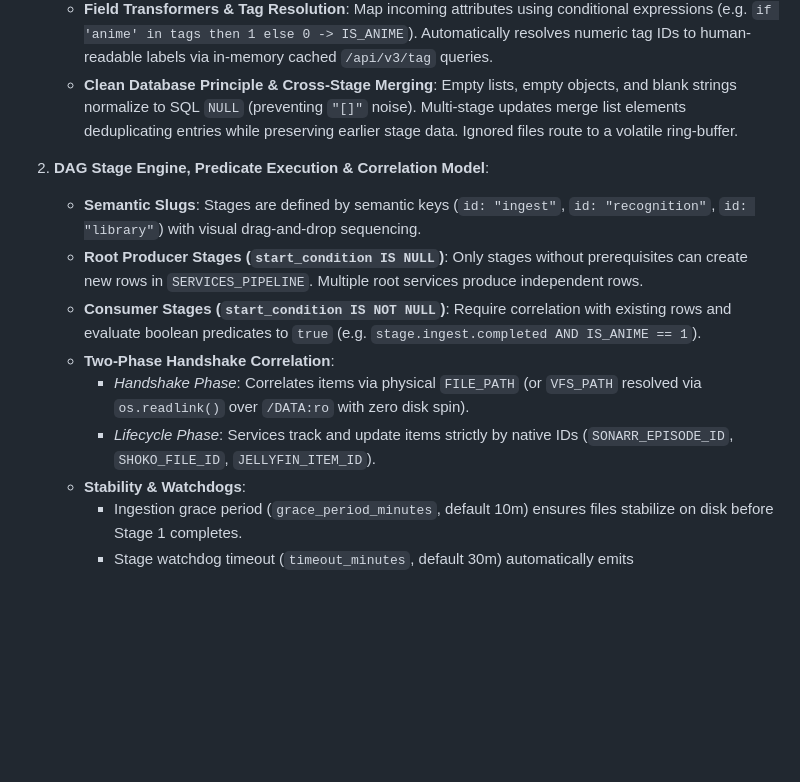
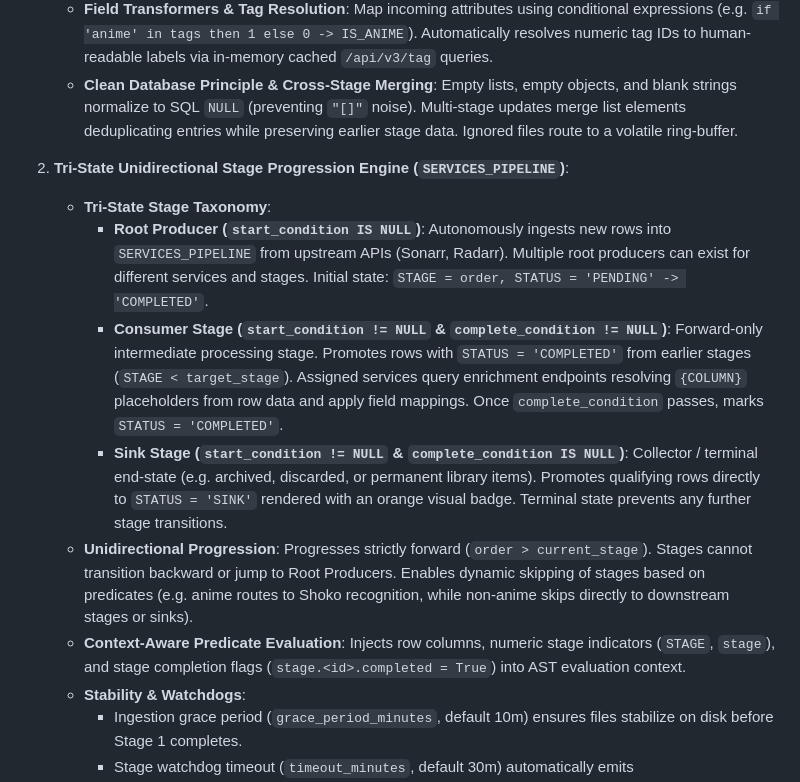
Before and after one commit to Lithry/server-manager, a Markdown page: README.md, the part around the change. Rendered like a GitHub page; blank space fills up the shorter version.

Commit message:
docs(pipeline): document tri-state stage taxonomy and unidirectional progression

```diff
--- a/README.md
+++ b/README.md
@@ -14,13 +14,13 @@
    - **Field Transformers & Tag Resolution**: Map incoming attributes using conditional expressions (e.g. `if 'anime' in tags then 1 else 0 -> IS_ANIME`). Automatically resolves numeric tag IDs to human-readable labels via in-memory cached `/api/v3/tag` queries.
    - **Clean Database Principle & Cross-Stage Merging**: Empty lists, empty objects, and blank strings normalize to SQL `NULL` (preventing `"[]"` noise). Multi-stage updates merge list elements deduplicating entries while preserving earlier stage data. Ignored files route to a volatile ring-buffer.
 
-2. **DAG Stage Engine, Predicate Execution & Correlation Model**:
-   - **Semantic Slugs**: Stages are defined by semantic keys (`id: "ingest"`, `id: "recognition"`, `id: "library"`) with visual drag-and-drop sequencing.
-   - **Root Producer Stages (`start_condition IS NULL`)**: Only stages without prerequisites can create new rows in `SERVICES_PIPELINE`. Multiple root services produce independent rows.
-   - **Consumer Stages (`start_condition IS NOT NULL`)**: Require correlation with existing rows and evaluate boolean predicates to `true` (e.g. `stage.ingest.completed AND IS_ANIME == 1`).
-   - **Two-Phase Handshake Correlation**:
-     - *Handshake Phase*: Correlates items via physical `FILE_PATH` (or `VFS_PATH` resolved via `os.readlink()` over `/DATA:ro` with zero disk spin).
-     - *Lifecycle Phase*: Services track and update items strictly by native IDs (`SONARR_EPISODE_ID`, `SHOKO_FILE_ID`, `JELLYFIN_ITEM_ID`).
+2. **Tri-State Unidirectional Stage Progression Engine (`SERVICES_PIPELINE`)**:
+   - **Tri-State Stage Taxonomy**:
+     - **Root Producer (`start_condition IS NULL`)**: Autonomously ingests new rows into `SERVICES_PIPELINE` from upstream APIs (Sonarr, Radarr). Multiple root producers can exist for different services and stages. Initial state: `STAGE = order, STATUS = 'PENDING' -> 'COMPLETED'`.
+     - **Consumer Stage (`start_condition != NULL` & `complete_condition != NULL`)**: Forward-only intermediate processing stage. Promotes rows with `STATUS = 'COMPLETED'` from earlier stages (`STAGE < target_stage`). Assigned services query enrichment endpoints resolving `{COLUMN}` placeholders from row data and apply field mappings. Once `complete_condition` passes, marks `STATUS = 'COMPLETED'`.
+     - **Sink Stage (`start_condition != NULL` & `complete_condition IS NULL`)**: Collector / terminal end-state (e.g. archived, discarded, or permanent library items). Promotes qualifying rows directly to `STATUS = 'SINK'` rendered with an orange visual badge. Terminal state prevents any further stage transitions.
+   - **Unidirectional Progression**: Progresses strictly forward (`order > current_stage`). Stages cannot transition backward or jump to Root Producers. Enables dynamic skipping of stages based on predicates (e.g. anime routes to Shoko recognition, while non-anime skips directly to downstream stages or sinks).
+   - **Context-Aware Predicate Evaluation**: Injects row columns, numeric stage indicators (`STAGE`, `stage`), and stage completion flags (`stage.<id>.completed = True`) into AST evaluation context.
    - **Stability & Watchdogs**:
      - Ingestion grace period (`grace_period_minutes`, default 10m) ensures files stabilize on disk before Stage 1 completes.
      - Stage watchdog timeout (`timeout_minutes`, default 30m) automatically emits `WARN_PIPELINE_STALLED`.
```
